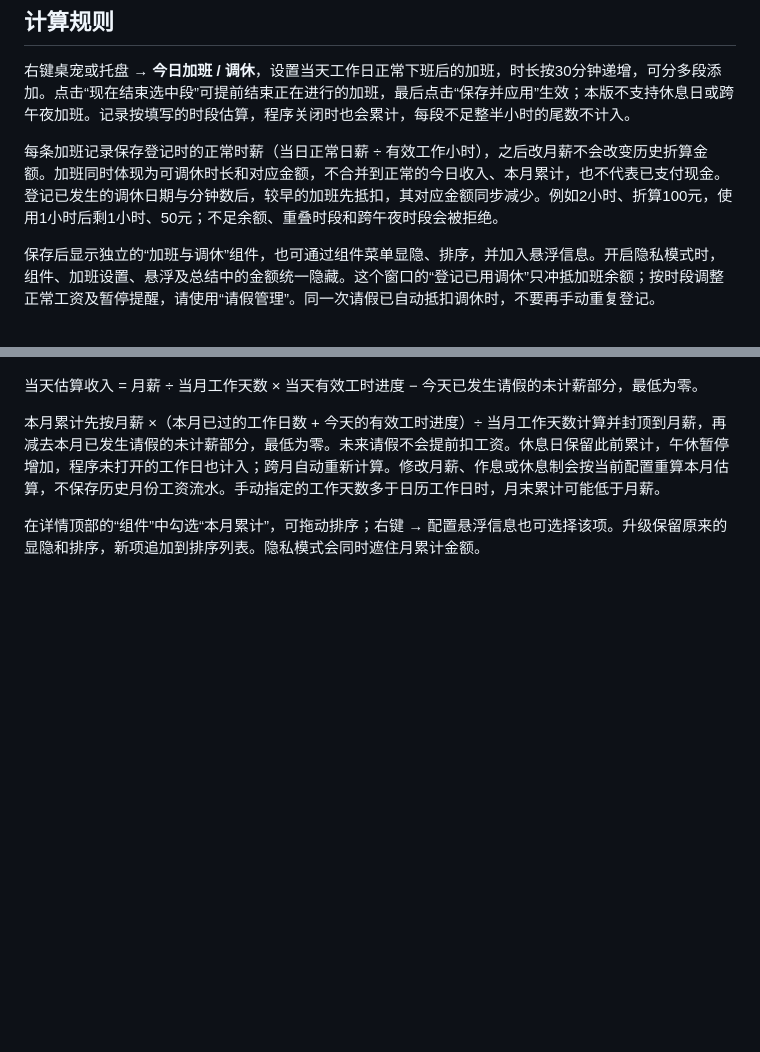
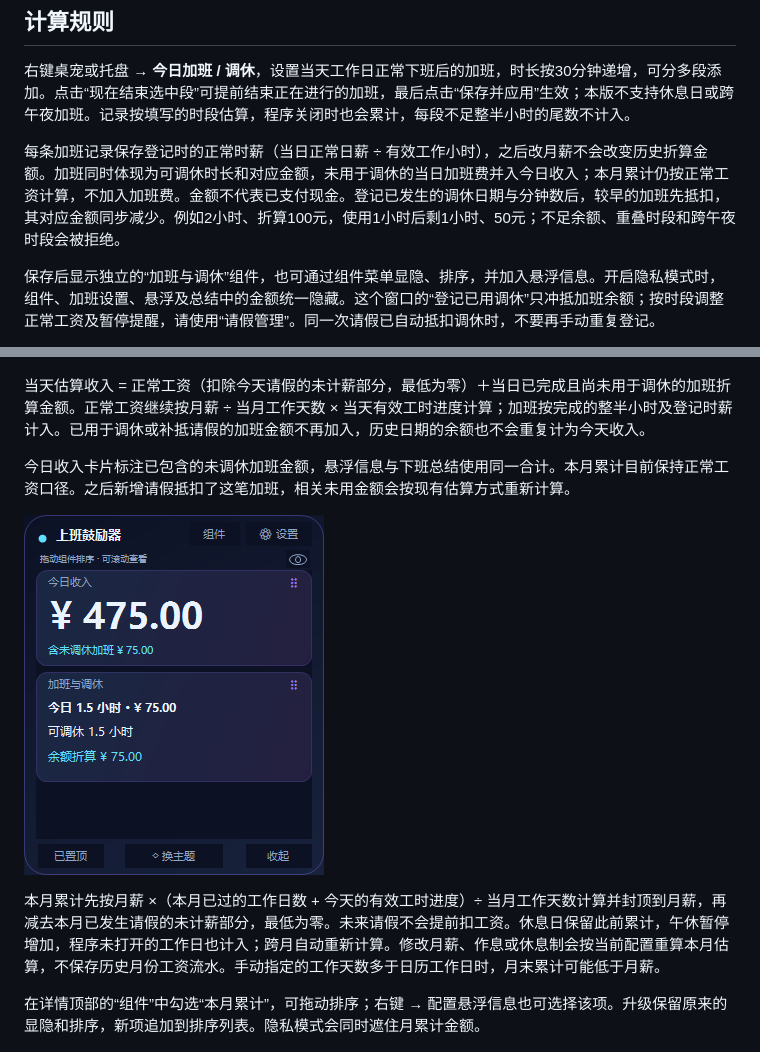
Before and after one commit to 24huang/work-encourager, a Markdown page: README.md, 2 parts joined by grey strips. GitHub-like rendering; pictures changed too: assets/today-income.png (added); blank space fills up the shorter version.

Commit message:
Include unused completed daily overtime in today income without double-counting time-off

```diff
--- a/README.md
+++ b/README.md
@@ -95,7 +95,7 @@ Windows 三维桌宠与可配置详情面板，显示当天上班进度、剩余
 
 右键桌宠或托盘 → **今日加班 / 调休**，设置当天工作日正常下班后的加班，时长按30分钟递增，可分多段添加。点击“现在结束选中段”可提前结束正在进行的加班，最后点击“保存并应用”生效；本版不支持休息日或跨午夜加班。记录按填写的时段估算，程序关闭时也会累计，每段不足整半小时的尾数不计入。
 
-每条加班记录保存登记时的正常时薪（当日正常日薪 ÷ 有效工作小时），之后改月薪不会改变历史折算金额。加班同时体现为可调休时长和对应金额，不合并到正常的今日收入、本月累计，也不代表已支付现金。登记已发生的调休日期与分钟数后，较早的加班先抵扣，其对应金额同步减少。例如2小时、折算100元，使用1小时后剩1小时、50元；不足余额、重叠时段和跨午夜时段会被拒绝。
+每条加班记录保存登记时的正常时薪（当日正常日薪 ÷ 有效工作小时），之后改月薪不会改变历史折算金额。加班同时体现为可调休时长和对应金额，未用于调休的当日加班费并入今日收入；本月累计仍按正常工资计算，不加入加班费。金额不代表已支付现金。登记已发生的调休日期与分钟数后，较早的加班先抵扣，其对应金额同步减少。例如2小时、折算100元，使用1小时后剩1小时、50元；不足余额、重叠时段和跨午夜时段会被拒绝。
 
 保存后显示独立的“加班与调休”组件，也可通过组件菜单显隐、排序，并加入悬浮信息。开启隐私模式时，组件、加班设置、悬浮及总结中的金额统一隐藏。这个窗口的“登记已用调休”只冲抵加班余额；按时段调整正常工资及暂停提醒，请使用“请假管理”。同一次请假已自动抵扣调休时，不要再手动重复登记。
 
@@ -121,7 +121,11 @@ Windows 三维桌宠与可配置详情面板，显示当天上班进度、剩余
 
 ![独立请假组件与扣减后的正常收入](assets/leave.png)
 
-当天估算收入 = 月薪 ÷ 当月工作天数 × 当天有效工时进度 − 今天已发生请假的未计薪部分，最低为零。
+当天估算收入 = 正常工资（扣除今天请假的未计薪部分，最低为零）＋当日已完成且尚未用于调休的加班折算金额。正常工资继续按月薪 ÷ 当月工作天数 × 当天有效工时进度计算；加班按完成的整半小时及登记时薪计入。已用于调休或补抵请假的加班金额不再加入，历史日期的余额也不会重复计为今天收入。
+
+今日收入卡片标注已包含的未调休加班金额，悬浮信息与下班总结使用同一合计。本月累计目前保持正常工资口径。之后新增请假抵扣了这笔加班，相关未用金额会按现有估算方式重新计算。
+
+![今日收入包含未调休加班](assets/today-income.png)
 
 本月累计先按月薪 ×（本月已过的工作日数 + 今天的有效工时进度）÷ 当月工作天数计算并封顶到月薪，再减去本月已发生请假的未计薪部分，最低为零。未来请假不会提前扣工资。休息日保留此前累计，午休暂停增加，程序未打开的工作日也计入；跨月自动重新计算。修改月薪、作息或休息制会按当前配置重算本月估算，不保存历史月份工资流水。手动指定的工作天数多于日历工作日时，月末累计可能低于月薪。
 
```
Also changed, not shown: 7 other files.
